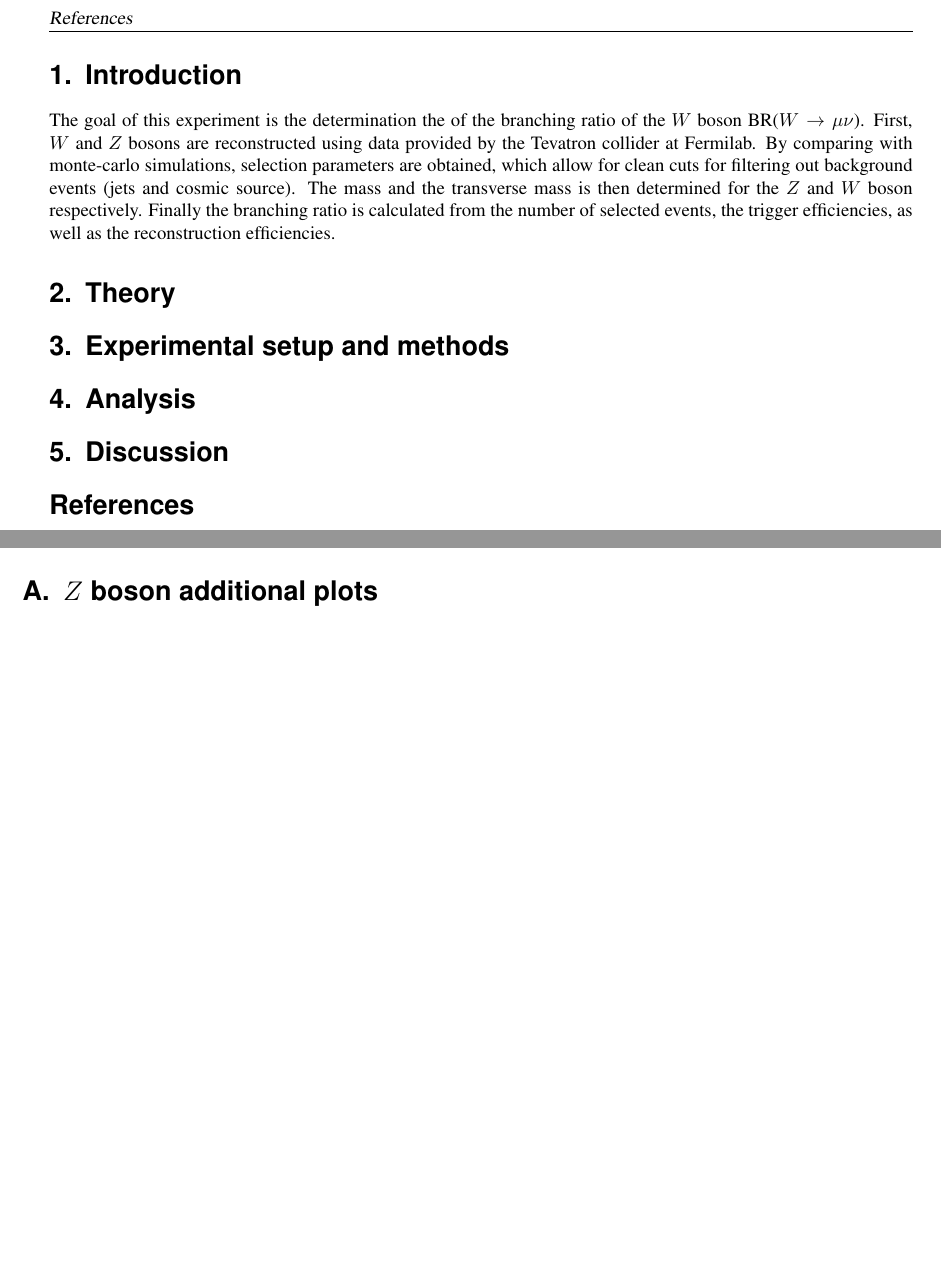
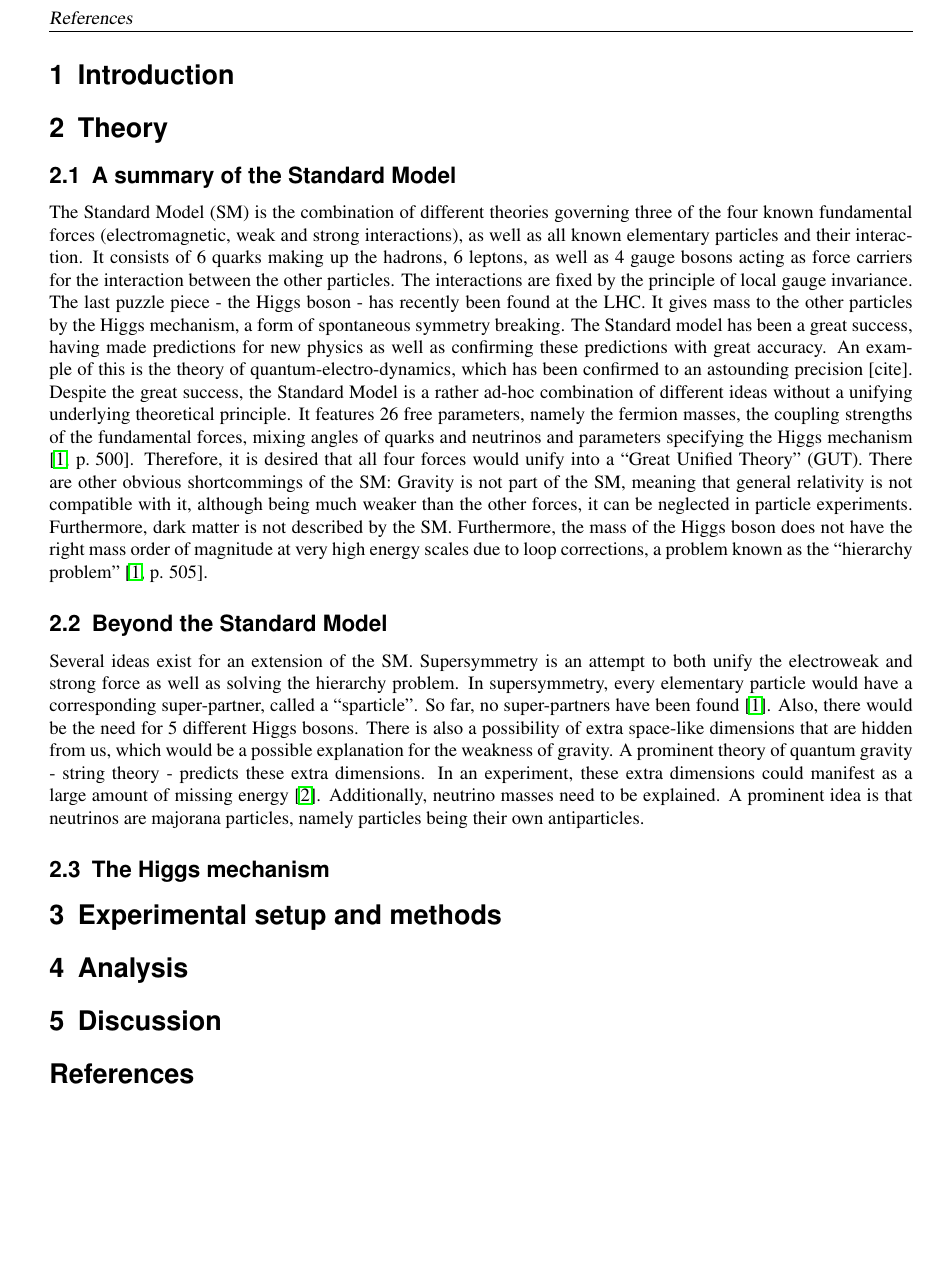
Before and after one commit to maniamaster/KT_HIP, a LaTeX document (Prohaupt.tex): two parts of pages 4 and 5 of 8 before the commit and part of page 4 of 4 after it, the two joined at a grey line, cut so that both start at the same text, the shorter picture padded with empty space. The pictures show the PDF file Prohaupt.pdf that the author committed with the source.

Commit message:
theorie beyond sm

```diff
--- a/Prohaupt.tex
+++ b/Prohaupt.tex
@@ -86,18 +86,58 @@
 
 \section{Introduction}
 \label{sec:introduction}
-The goal of this experiment is the determination the  of the branching ratio of the $W$ boson
-BR($W\rightarrow\mu\nu$). First, $W$ and $Z$ bosons are reconstructed using
-data provided by the Tevatron collider at Fermilab. By comparing with monte-carlo
-simulations, selection parameters are obtained, which allow for clean cuts for
-filtering out background events (jets and cosmic source). The mass and the
-transverse mass is then determined for the $Z$ and $W$ boson respectively.
-Finally the branching ratio is calculated from the number of selected events,
-the trigger efficiencies, as well as the reconstruction efficiencies.
-
 
 \section{Theory}
 \label{sec:theory}
+\subsection{A summary of the Standard Model}
+The Standard Model (SM) is the combination of different theories governing
+three of the four known fundamental forces (electromagnetic, weak and strong
+interactions), as well as all known elementary particles and their interaction.
+It consists of 6 quarks making up the hadrons, 6 leptons, as well as 4 gauge
+bosons acting as force carriers for the interaction between the other
+particles. The interactions are fixed by the principle of local gauge
+invariance. The last puzzle piece - the Higgs boson - has recently been found at
+the LHC. It gives mass to the other particles by the Higgs mechanism, a form of
+spontaneous symmetry breaking.
+The Standard model has been a great success, having made predictions for new
+physics as well as confirming these predictions with great accuracy. An example
+of this is the theory of quantum-electro-dynamics, which has been confirmed to
+an astounding precision [cite].
+Despite the great success, the Standard Model is a rather ad-hoc combination of
+different ideas without a unifying underlying theoretical principle. It
+features 26 free parameters, namely the fermion masses, the coupling strengths
+of the fundamental forces, mixing angles of quarks and neutrinos and parameters
+specifying the Higgs mechanism \cite[p.\;500]{thomson}. Therefore, it is
+desired that all four forces would unify into a ``Great Unified Theory'' (GUT).
+There are other obvious shortcommings of the SM: Gravity is not
+part of the SM, meaning that general relativity is not compatible with it,
+although being much weaker than the other forces, it can be neglected in
+particle experiments.
+Furthermore, dark matter is not described by the SM. Furthermore, the
+mass of the Higgs boson does not have the right mass order of magnitude at very
+high energy scales due to loop corrections, a problem known as the ``hierarchy
+problem'' \cite[p.\;505]{thomson}.
+
+\subsection{Beyond the Standard Model}
+Several ideas exist for an extension of the SM. Supersymmetry is an attempt to
+both unify the electroweak and strong force as well as solving the hierarchy
+problem. In supersymmetry, every elementary particle would have a corresponding
+super-partner, called a ``sparticle''. So far, no super-partners have been
+found \cite{thomson}. Also, there would be the need for 5 different Higgs
+bosons. There is also a possibility of extra space-like dimensions that are
+hidden from us, which would be a possible explanation for the weakness of
+gravity. A prominent theory of quantum gravity - string theory - predicts these
+extra dimensions. In an experiment, these extra dimensions could manifest as a
+large amount of missing energy \cite{zwiebach2004first}.
+Additionally, neutrino masses need to be explained. A prominent idea is that
+neutrinos are majorana particles, namely particles being their own
+antiparticles.
+
+\subsection{The Higgs mechanism}
+
+
+
+
 
 \section{Experimental setup and methods}
 \label{sec:setup}
@@ -113,8 +153,3 @@ the trigger efficiencies, as well as the reconstruction efficiencies.
 \newpage
 
 \begin{appendices}
-\section{$Z$ boson additional plots}
-\label{app:z}
-\begin{sidewaysfigure}
-%\begin{figure}[ht!]
-     \begin{center}
```
Also changed, not shown: literatur.bib (+6 -0 lines), Prohaupt.pdf, Prohaupt.tex (73 more changed lines).
